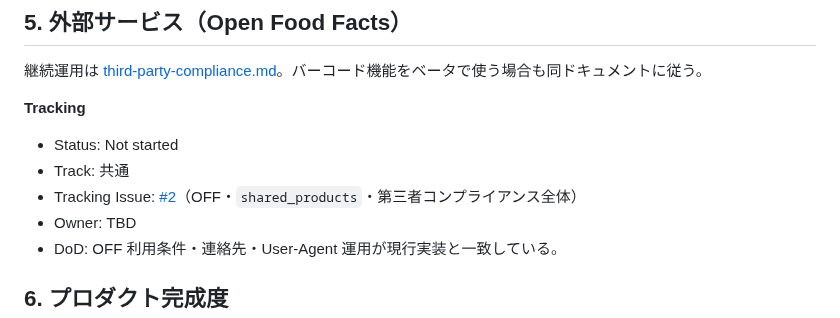
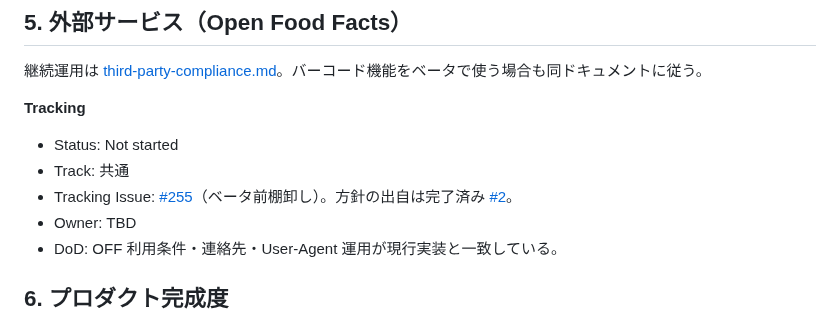
Before and after one commit to kzkski/ketolog, a Markdown page: docs/release/beta-checklist.md, the part around the change. Drawn GitHub-style.

Commit message:
docs: beta-checklist §5 の追跡をオープン Issue #255 に変更
Made-with: Cursor

```diff
--- a/docs/release/beta-checklist.md
+++ b/docs/release/beta-checklist.md
@@ -96,7 +96,7 @@ flowchart LR
 **Tracking**
 - Status: Not started
 - Track: 共通
-- Tracking Issue: [#2](https://github.com/kzkski/ketolog/issues/2)（OFF・`shared_products`・第三者コンプライアンス全体）
+- Tracking Issue: [#255](https://github.com/kzkski/ketolog/issues/255)（ベータ前棚卸し）。方針の出自は完了済み [#2](https://github.com/kzkski/ketolog/issues/2)。
 - Owner: TBD
 - DoD: OFF 利用条件・連絡先・User-Agent 運用が現行実装と一致している。
 
```
Also changed, not shown: CHANGELOG.md (+1 -1 lines), docs/release/staging-setup.md (+1 -1 lines).
